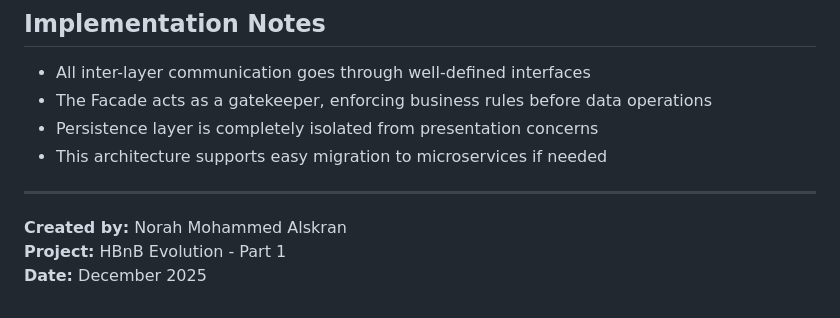
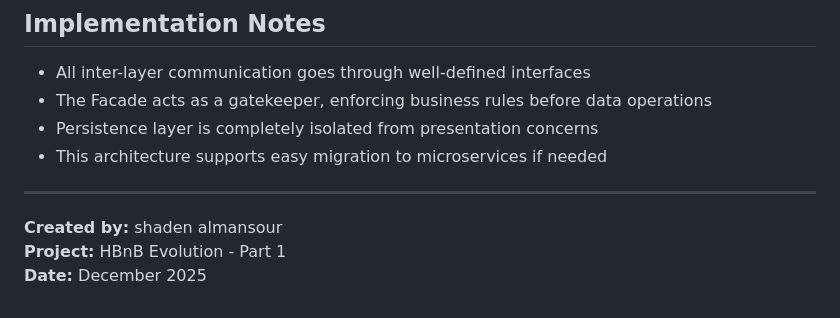
Before and after one commit to TariqRash/holbertonschool-hbnb, a Markdown page: package-diagram.md, the part around the change. Rendered like a GitHub page.

Commit message:
Update creator name in package-diagram.md

```diff
--- a/package-diagram.md
+++ b/package-diagram.md
@@ -175,6 +175,6 @@ classDiagram
 
 ---
 
-**Created by:** Norah Mohammed Alskran
+**Created by:** shaden almansour
 **Project:** HBnB Evolution - Part 1
 **Date:** December 2025
```
